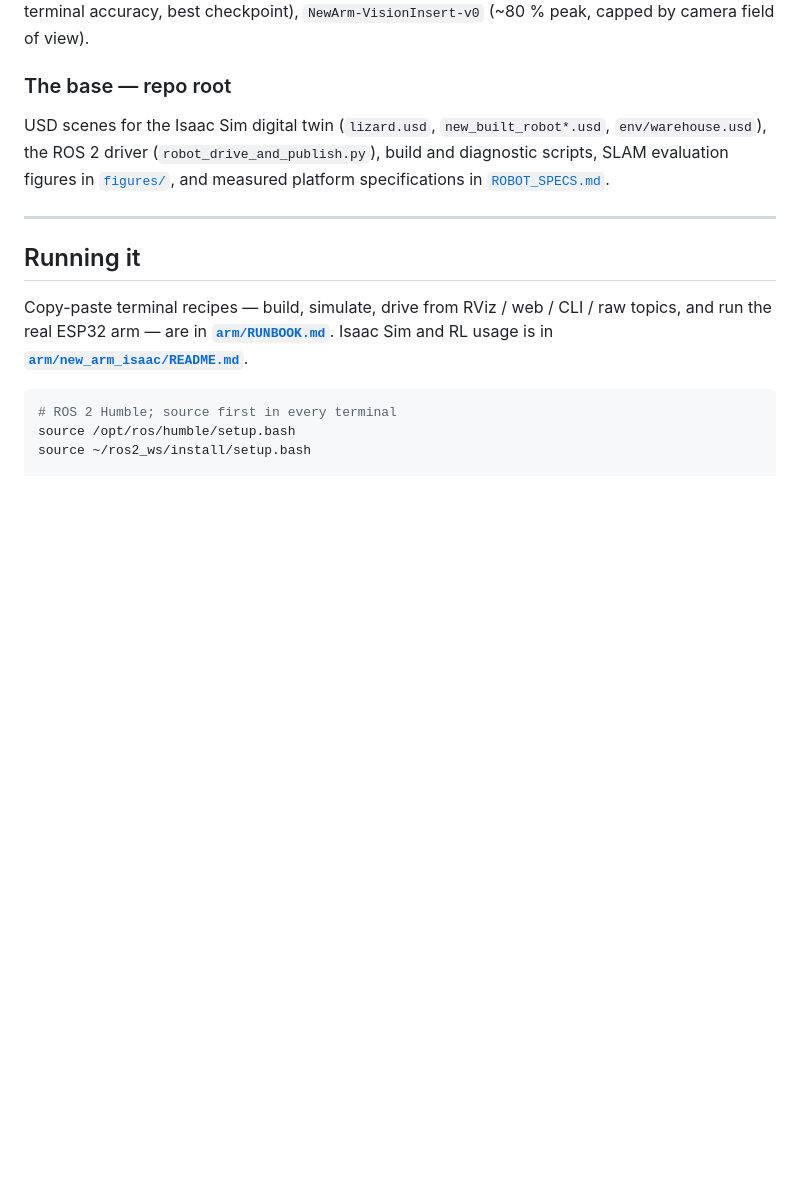
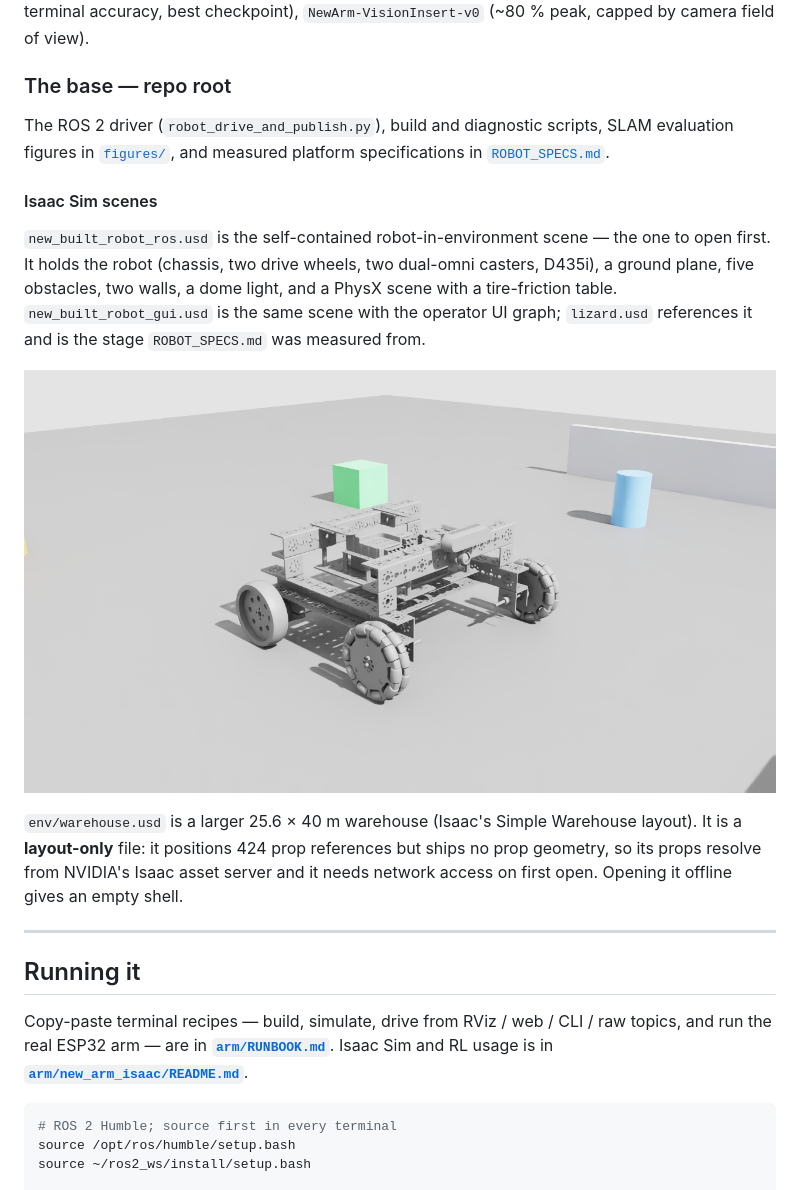
Before and after one commit to salmandaher/dynamic-visual-slam-mobile-robot, a Markdown page: README.md, the part around the change. Rendered like a GitHub page; pictures changed too: docs/images/sim_robot_scene.png (added); blank space fills up the shorter version.

Commit message:
Repair warehouse.usd prop references; add robot scene render
env/warehouse.usd was committed as an empty shell. All 424 of its prop references
pointed at a local ./Props/ (and ../../Props/) directory that was never copied
alongside it, so the file composed to 447 prims and exactly ONE mesh -- transforms
positioning geometry that did not exist.

Re-pointed every reference at NVIDIA's Isaac 5.1 asset server, respecting the two
distinct path families: ./Props/ resolves under Environments/Simple_Warehouse/
(286 refs) while ../../Props/ resolves under Isaac/Props/ (138 refs). Verified by
opening all three variants in Isaac Sim:

  original      447 prims,   1 mesh
  partial fix  1914 prims, 367 meshes   (../../Props/ still wrong)
  repaired     3432 prims, 781 meshes   0 unresolved references

The file still ships no geometry of its own -- it needs network access on first
open. README now says so, rather than implying it is self-contained.

Also added docs/images/sim_robot_scene.png, a render of new_built_robot_ros.usd
showing the robot with its obstacles, walls, and ground plane, and reorganised the
base section so the self-contained scene is the one pointed at first.

```diff
--- a/README.md
+++ b/README.md
@@ -161,10 +161,25 @@ IsaacLab PPO tasks (via `rsl_rl`): `NewArm-Reach-v0` (~81 % within 1 cm),
 
 ### The base — repo root
 
-USD scenes for the Isaac Sim digital twin (`lizard.usd`, `new_built_robot*.usd`,
-`env/warehouse.usd`), the ROS 2 driver (`robot_drive_and_publish.py`), build and
-diagnostic scripts, SLAM evaluation figures in [`figures/`](figures/), and measured
-platform specifications in [`ROBOT_SPECS.md`](ROBOT_SPECS.md).
+The ROS 2 driver (`robot_drive_and_publish.py`), build and diagnostic scripts, SLAM
+evaluation figures in [`figures/`](figures/), and measured platform specifications
+in [`ROBOT_SPECS.md`](ROBOT_SPECS.md).
+
+#### Isaac Sim scenes
+
+`new_built_robot_ros.usd` is the self-contained robot-in-environment scene — the
+one to open first. It holds the robot (chassis, two drive wheels, two dual-omni
+casters, D435i), a ground plane, five obstacles, two walls, a dome light, and a
+PhysX scene with a tire-friction table. `new_built_robot_gui.usd` is the same
+scene with the operator UI graph; `lizard.usd` references it and is the stage
+`ROBOT_SPECS.md` was measured from.
+
+![Robot in the Isaac Sim scene](docs/images/sim_robot_scene.png)
+
+`env/warehouse.usd` is a larger 25.6 × 40 m warehouse (Isaac's Simple Warehouse
+layout). It is a **layout-only** file: it positions 424 prop references but ships
+no prop geometry, so its props resolve from NVIDIA's Isaac asset server and it
+needs network access on first open. Opening it offline gives an empty shell.
 
 ---
 
```
Also changed, not shown: 1 other file.
